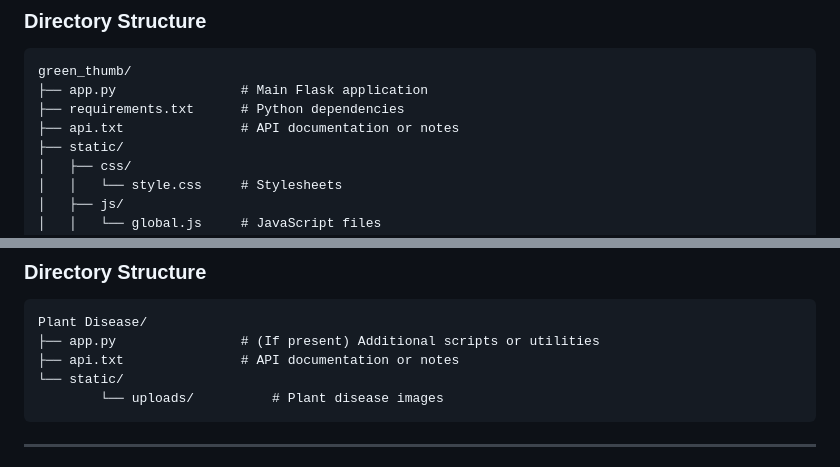
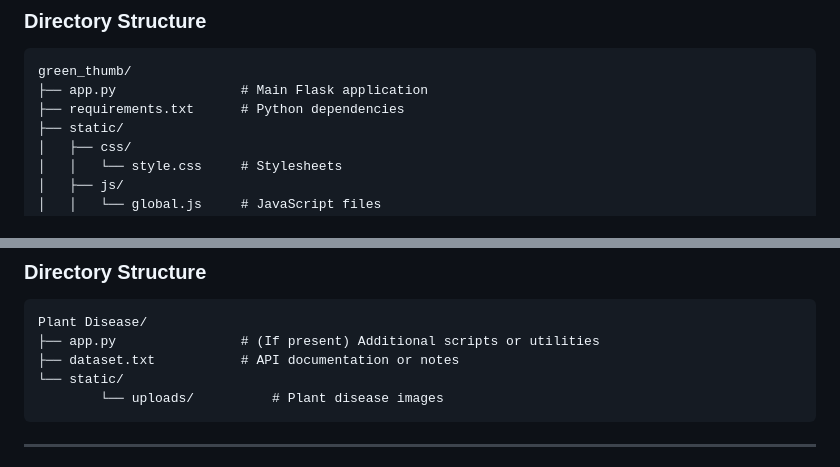
Before and after one commit to italhachaudhary/green_thumb, a Markdown page: README.md, 2 parts joined by grey strips. GitHub-like rendering.

Commit message:
Update directory structure in README

````diff
--- a/README.md
+++ b/README.md
@@ -19,7 +19,6 @@ A Flask-based web application that allows users to upload plant images, detect d
 green_thumb/
 ├── app.py                # Main Flask application
 ├── requirements.txt      # Python dependencies
-├── api.txt               # API documentation or notes
 ├── static/
 │   ├── css/
 │   │   └── style.css     # Stylesheets
@@ -82,7 +81,7 @@ Contains additional resources and static files for plant disease image uploads a
 ```text
 Plant Disease/
 ├── app.py                # (If present) Additional scripts or utilities
-├── api.txt               # API documentation or notes
+├── dataset.txt           # API documentation or notes
 └── static/
         └── uploads/          # Plant disease images
 ```
````
